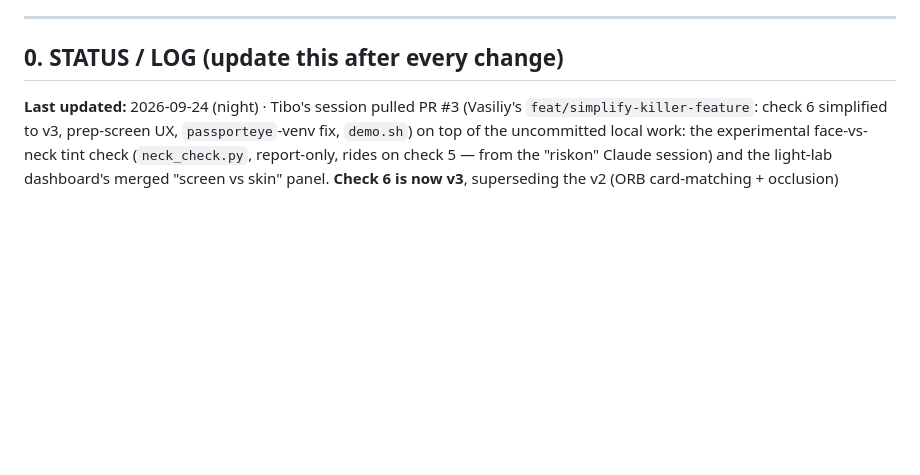
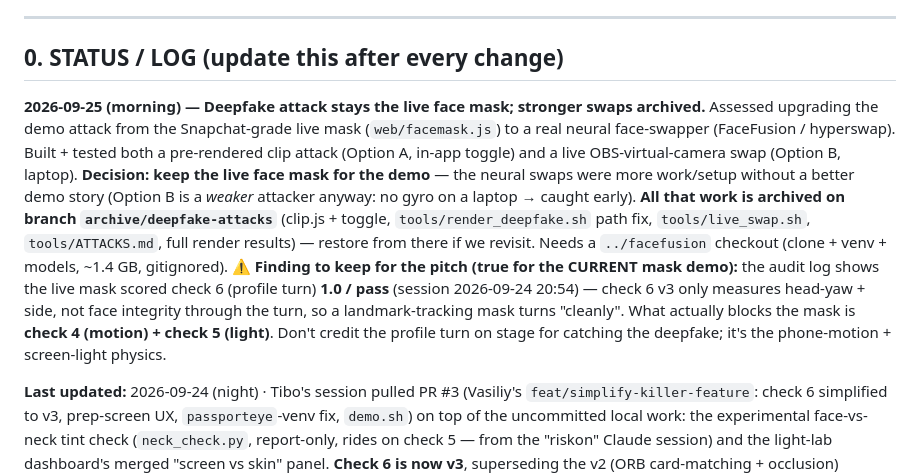
Before and after one commit to thibaudbrg/ProofPrint, a Markdown page: PROJECT.md, the part around the change. GitHub-like rendering; blank space fills up the shorter version.

Commit message:
Note deepfake-attack decision: keep live mask, archive neural swaps
Records that the demo attack stays web/facemask.js (the live mask); the
FaceFusion clip + live-swap work is on branch archive/deepfake-attacks. Also
keeps the finding that check 6 (profile turn) does not catch the mask — checks
4 (motion) + 5 (light) do — so the pitch credits the right signals.

```diff
--- a/PROJECT.md
+++ b/PROJECT.md
@@ -8,6 +8,21 @@
 ---
 
 ## 0. STATUS / LOG (update this after every change)
+
+**2026-09-25 (morning) — Deepfake attack stays the live face mask; stronger swaps archived.**
+Assessed upgrading the demo attack from the Snapchat-grade live mask (`web/facemask.js`) to a
+real neural face-swapper (FaceFusion / hyperswap). Built + tested both a pre-rendered clip attack
+(Option A, in-app toggle) and a live OBS-virtual-camera swap (Option B, laptop). **Decision: keep
+the live face mask for the demo** — the neural swaps were more work/setup without a better demo
+story (Option B is a *weaker* attacker anyway: no gyro on a laptop → caught early). **All that work
+is archived on branch `archive/deepfake-attacks`** (clip.js + toggle, `tools/render_deepfake.sh`
+path fix, `tools/live_swap.sh`, `tools/ATTACKS.md`, full render results) — restore from there if we
+revisit. Needs a `../facefusion` checkout (clone + venv + models, ~1.4 GB, gitignored).
+**⚠ Finding to keep for the pitch (true for the CURRENT mask demo):** the audit log shows the live
+mask scored check 6 (profile turn) **1.0 / pass** (session 2026-09-24 20:54) — check 6 v3 only
+measures head-yaw + side, not face integrity through the turn, so a landmark-tracking mask turns
+"cleanly". What actually blocks the mask is **check 4 (motion) + check 5 (light)**. Don't credit
+the profile turn on stage for catching the deepfake; it's the phone-motion + screen-light physics.
 
 **Last updated:** 2026-09-24 (night) · Tibo's session pulled PR #3 (Vasiliy's
 `feat/simplify-killer-feature`: check 6 simplified to v3, prep-screen UX, `passporteye`-venv fix,
```
